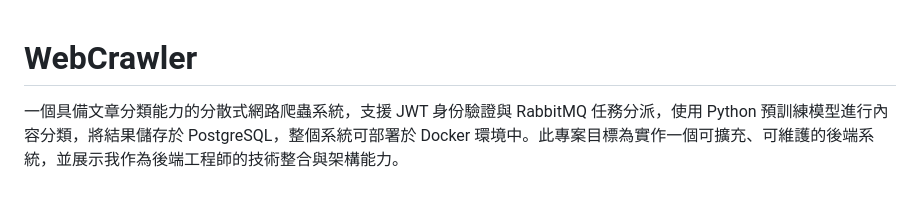
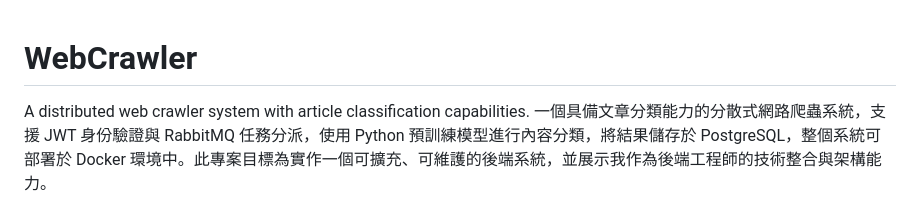
Before and after one commit to NickLiu-0717/WebCrawler, a Markdown page: README.md, the part around the change. GitHub-like rendering.

```diff
--- a/README.md
+++ b/README.md
@@ -1,6 +1,6 @@
 
 # WebCrawler
-
+A distributed web crawler system with article classification capabilities.
 一個具備文章分類能力的分散式網路爬蟲系統，支援 JWT 身份驗證與 RabbitMQ 任務分派，使用 Python 預訓練模型進行內容分類，將結果儲存於 PostgreSQL，整個系統可部署於 Docker 環境中。此專案目標為實作一個可擴充、可維護的後端系統，並展示我作為後端工程師的技術整合與架構能力。
 
 ## 專案功能
```
